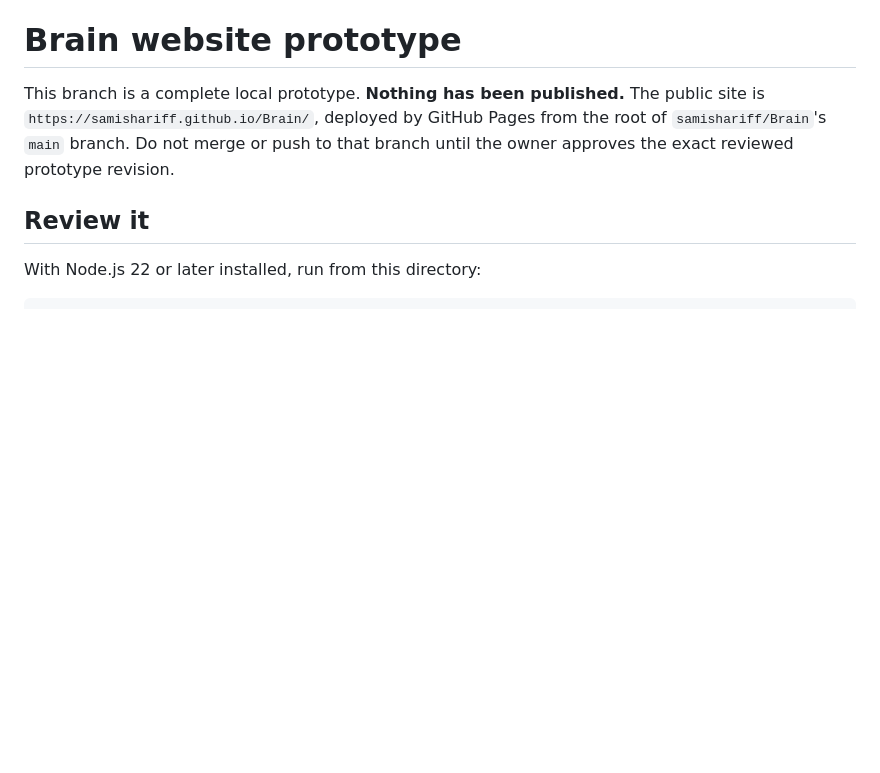
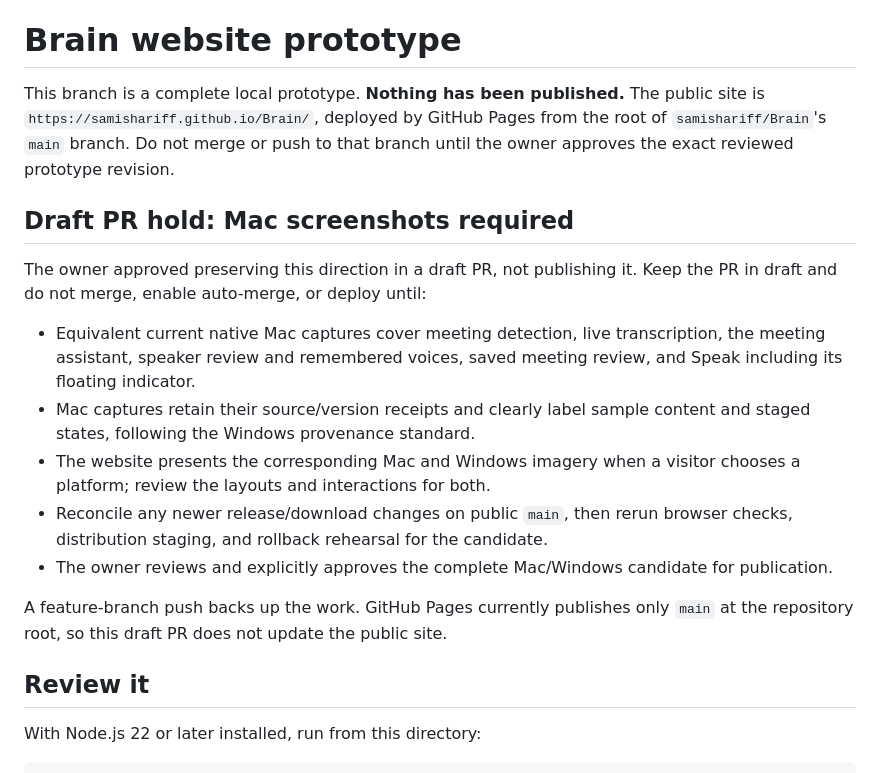
Before and after one commit to samishariff/Brain, a Markdown page: PROTOTYPE.md, the part around the change. Rendered like a GitHub page; blank space fills up the shorter version.

Commit message:
Keep website PR in draft pending native Mac screenshots

```diff
--- a/PROTOTYPE.md
+++ b/PROTOTYPE.md
@@ -4,6 +4,26 @@ This branch is a complete local prototype. **Nothing has been published.** The
 public site is `https://samishariff.github.io/Brain/`, deployed by GitHub Pages
 from the root of `samishariff/Brain`'s `main` branch. Do not merge or push to that
 branch until the owner approves the exact reviewed prototype revision.
+
+## Draft PR hold: Mac screenshots required
+
+The owner approved preserving this direction in a draft PR, not publishing it.
+Keep the PR in draft and do not merge, enable auto-merge, or deploy until:
+
+- Equivalent current native Mac captures cover meeting detection, live
+  transcription, the meeting assistant, speaker review and remembered voices,
+  saved meeting review, and Speak including its floating indicator.
+- Mac captures retain their source/version receipts and clearly label sample
+  content and staged states, following the Windows provenance standard.
+- The website presents the corresponding Mac and Windows imagery when a visitor
+  chooses a platform; review the layouts and interactions for both.
+- Reconcile any newer release/download changes on public `main`, then rerun
+  browser checks, distribution staging, and rollback rehearsal for the candidate.
+- The owner reviews and explicitly approves the complete Mac/Windows candidate
+  for publication.
+
+A feature-branch push backs up the work. GitHub Pages currently publishes only
+`main` at the repository root, so this draft PR does not update the public site.
 
 ## Review it
 
```
